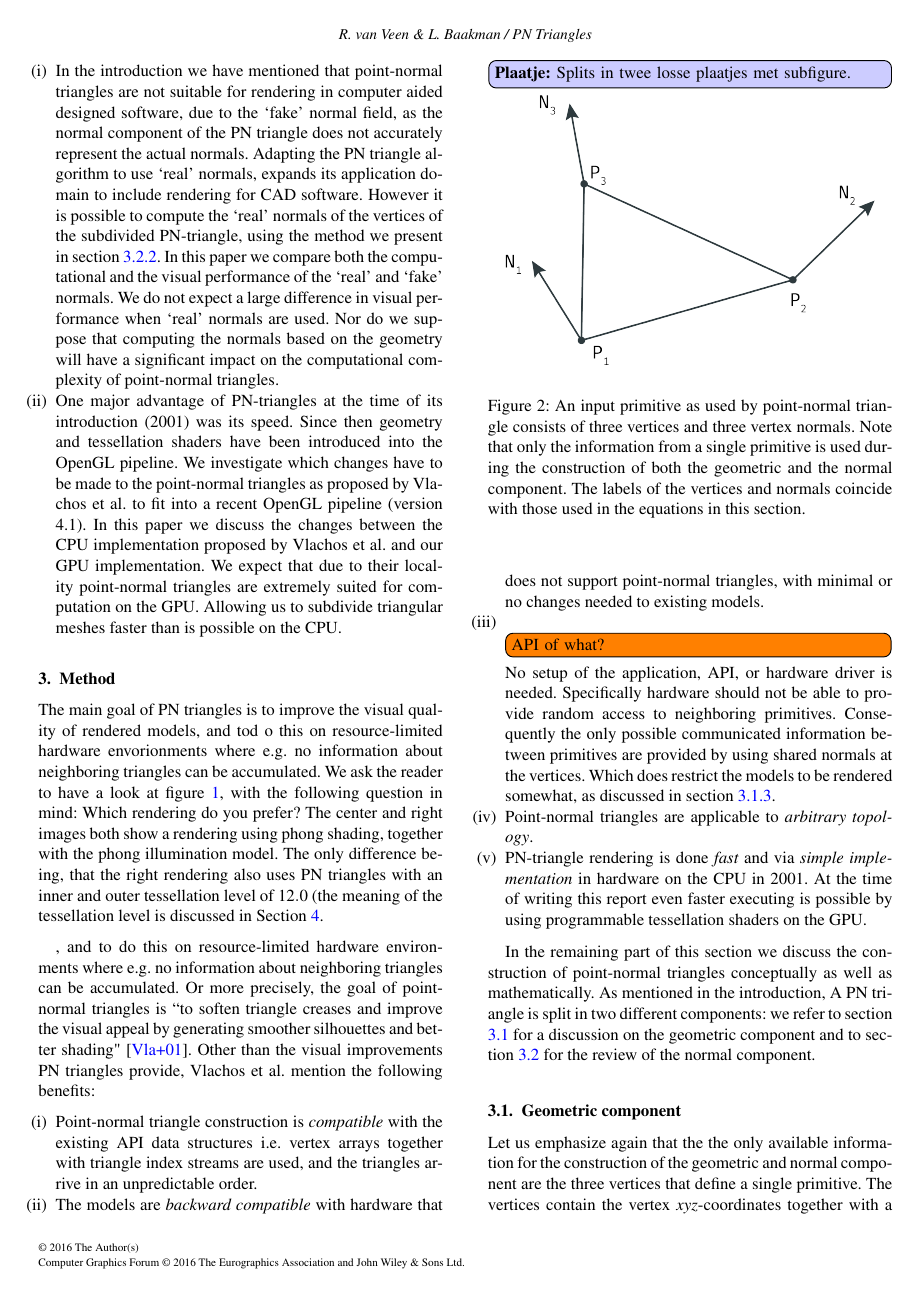
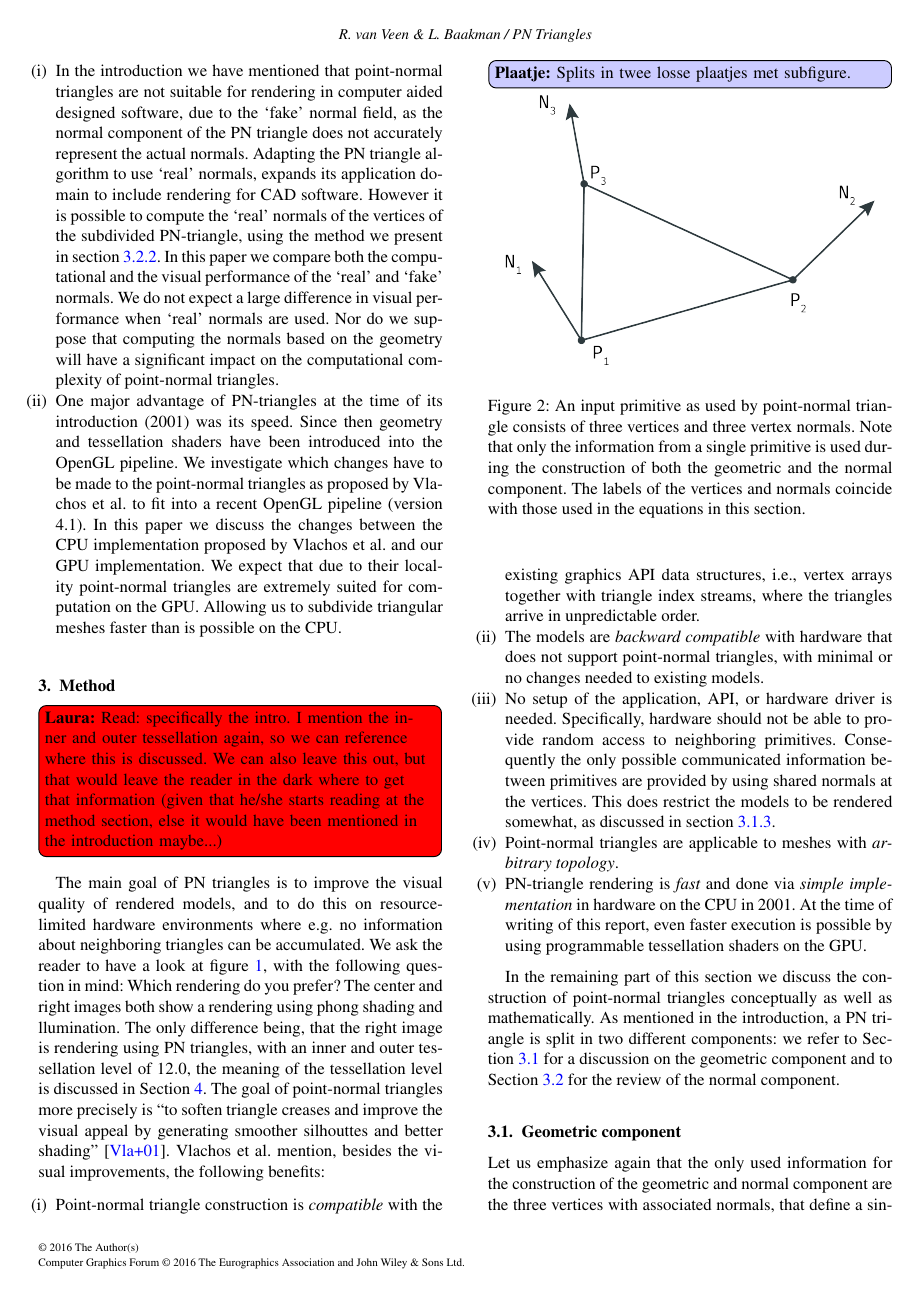
Before and after one commit to lauraBaakman/Advanced-Computer-Graphics, a LaTeX document (report/main.tex, which reads report/content/method.tex, report/content/method_geometric.tex): page 3 of 9. Compiled offline with pdfLaTeX.

Commit message:
Fixes from feedback to geometric component section

```diff
--- a/report/content/method.tex
+++ b/report/content/method.tex
@@ -2,27 +2,24 @@
 
 \section{Method}
 \label{s:method}
-
+\laura{Read: specifically the intro. I mention the inner and outer tessellation again, so we can reference where this is discussed. We can also leave this out, but that would leave the reader in the dark where to get that information (given that he/she starts reading at the method section, else it would have been mentioned in the introduction maybe...)}
 % \todo[inline]{Global idea of PN triangles, lit less global than in introduction}
-The main goal of PN triangles is to improve the visual quality of rendered models, and tod o this on resource-limited hardware envorionments where e.g. no information about neighboring triangles can be accumulated. We ask the reader to have a look at \cref{fig:preamble:teaser}, with the following question in mind: Which rendering do you prefer? The center and right images both show a rendering using phong shading, together with the phong illumination model. The only difference being, that the right rendering also uses PN triangles with an inner and outer tessellation level of $12.0$ (the meaning of the tessellation level is discussed in \crefs{s:implementation}.
-
-, and to do this on resource-limited hardware environments where e.g. no information about neighboring triangles can be accumulated. Or more precisely, the goal of point-normal triangles is ``to soften triangle creases and improve the visual appeal by generating smoother silhouettes and better shading" \cite{vlachos2001curved}. Other than the visual improvements PN triangles provide, \citeauthor{vlachos2001curved} mention the following benefits:
+The main goal of PN triangles is to improve the visual quality of rendered models, and to do this on resource-limited hardware environments where e.g. no information about neighboring triangles can be accumulated. We ask the reader to have a look at \cref{fig:preamble:teaser}, with the following question in mind: Which rendering do you prefer? The center and right images both show a rendering using phong shading and llumination. The only difference being, that the right image is rendering using PN triangles, with an inner and outer tessellation level of $12.0$, the meaning of the tessellation level is discussed in \crefs{s:implementation}. The goal of point-normal triangles more precisely is ``to soften triangle creases and improve the visual appeal by generating smoother silhouttes and better shading'' \cite{vlachos2001curved}. \citeauthor{vlachos2001curved} mention, besides the visual improvements, the following benefits:
 
 \begin{enumerate}[label=(\roman*)]
  	\item
- 		Point-normal triangle construction is \textit{compatible} with the existing API data structures i.e. vertex arrays together with triangle index streams are used, and the triangles arrive in an unpredictable order.
+ 		Point-normal triangle construction is \textit{compatible} with the existing graphics API data structures, i.e., vertex arrays together with triangle index streams, where the triangles arrive in unpredictable order.
  	\item
  		The models are \textit{backward compatible} with hardware that does not support point-normal triangles, with minimal or no changes needed to existing models.
  	\item
- 		\todo[inline]{API of what?}
- 		No setup of the application, API, or hardware driver is needed. Specifically hardware should not be able to provide random access to neighboring primitives. Consequently the only possible communicated information between primitives are provided by using shared normals at the vertices. Which does restrict the models to be rendered somewhat, as discussed in section \ref{sss:method:geometric:properties}.
+ 		No setup of the application, API, or hardware driver is needed. Specifically, hardware should not be able to provide random access to neighboring primitives. Consequently the only possible communicated information between primitives are provided by using shared normals at the vertices. This does restrict the models to be rendered somewhat, as discussed in section \ref{sss:method:geometric:properties}.
  	\item
- 		Point-normal triangles are applicable to \textit{arbitrary topology}.
+ 		Point-normal triangles are applicable to meshes with \textit{arbitrary topology}.
  	\item
- 		PN-triangle rendering is done \textit{fast} and via \textit{simple implementation} in hardware on the CPU in 2001. At the time of writing this report even faster executing is possible by using programmable tessellation shaders on the GPU.
+ 		PN-triangle rendering is \textit{fast} and done via \textit{simple implementation} in hardware on the CPU in 2001. At the time of writing of this report, even faster execution is possible by using programmable tessellation shaders on the GPU.
  \end{enumerate}
 
-In the remaining part of this section we discuss the construction of point-normal triangles conceptually as well as mathematically. As mentioned in the introduction, A PN triangle is split in two different components: we refer to section \ref{ss:geometric_component} for a discussion on the geometric component and to section \ref{ss:normal_component} for the review of the normal component.
+In the remaining part of this section we discuss the construction of point-normal triangles conceptually as well as mathematically. As mentioned in the introduction, a PN triangle is split in two different components: we refer to \crefs{ss:geometric_component} for a discussion on the geometric component and to \crefs{ss:normal_component} for the review of the normal component.
 
 \begin{figure}
 	\centering
--- a/report/content/method_geometric.tex
+++ b/report/content/method_geometric.tex
@@ -2,7 +2,7 @@
 
 \subsection{Geometric component}
 \label{ss:geometric_component}
-Let us emphasize again that the the only available information for the construction of the geometric and normal component are the three vertices that define a single primitive. The vertices contain the vertex \textit{xyz}-coordinates together with a unique shared normal per vertex i.e. the normals of each vertex is the same for every primitive using that vertex. Figure \ref{fig:method:input_primitive} contains an illustration of an input primitive, which is the start point of the construction of every point-normal triangle.
+Let us emphasize again that the only used information for the construction of the geometric and normal component are the three vertices with associated normals, that define a single primitive. The vertices contain the vertex \textit{xyz}-coordinates together with a unique shared normal per vertex, i.e., the normal of each vertex is the same for every primitive using that vertex. Figure \ref{fig:method:input_primitive} shows an illustration of an input primitive, which is the start point of the construction of every point-normal triangle.
 
 \begin{figure}
 	\centering
```
Also changed, not shown: report/content/method_geometric.tex (2 more changed lines).
